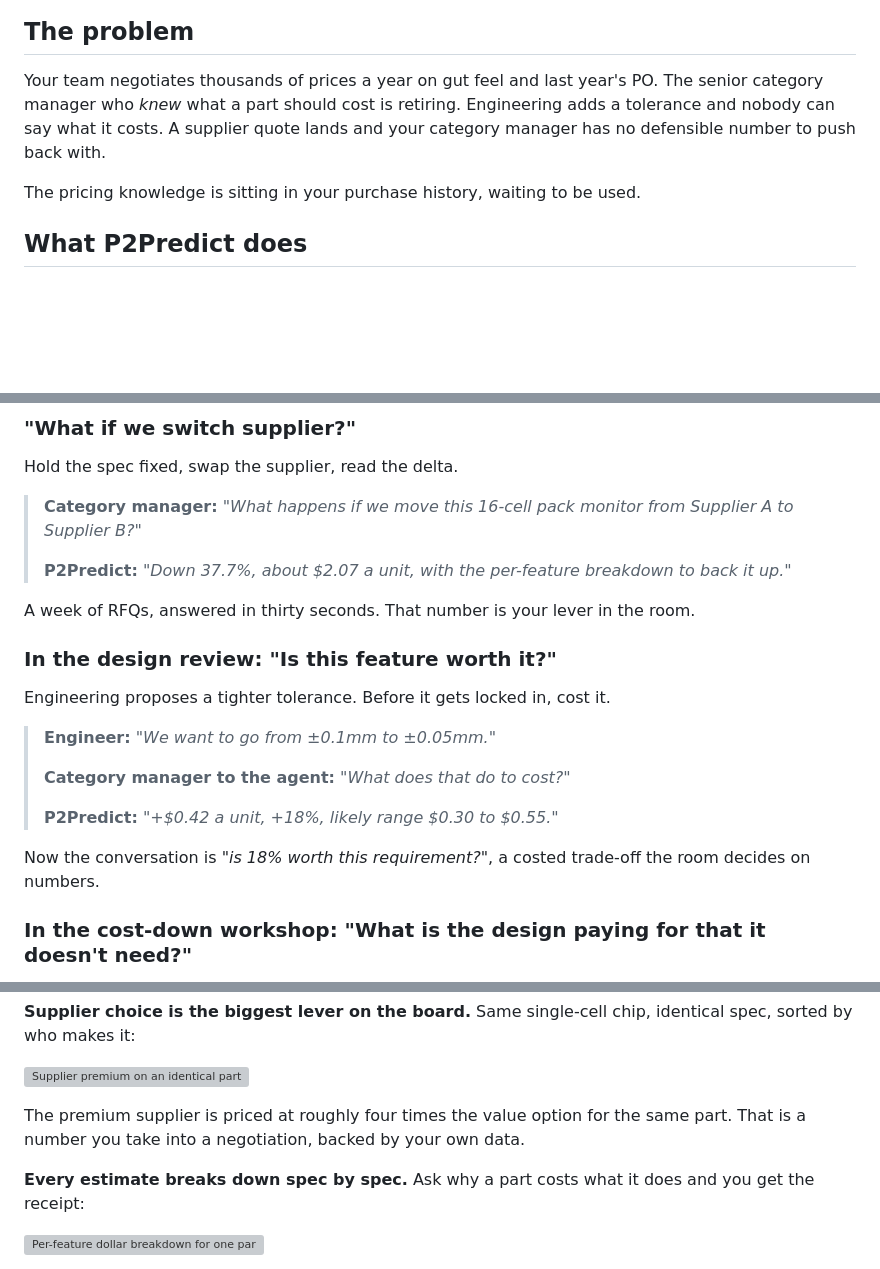
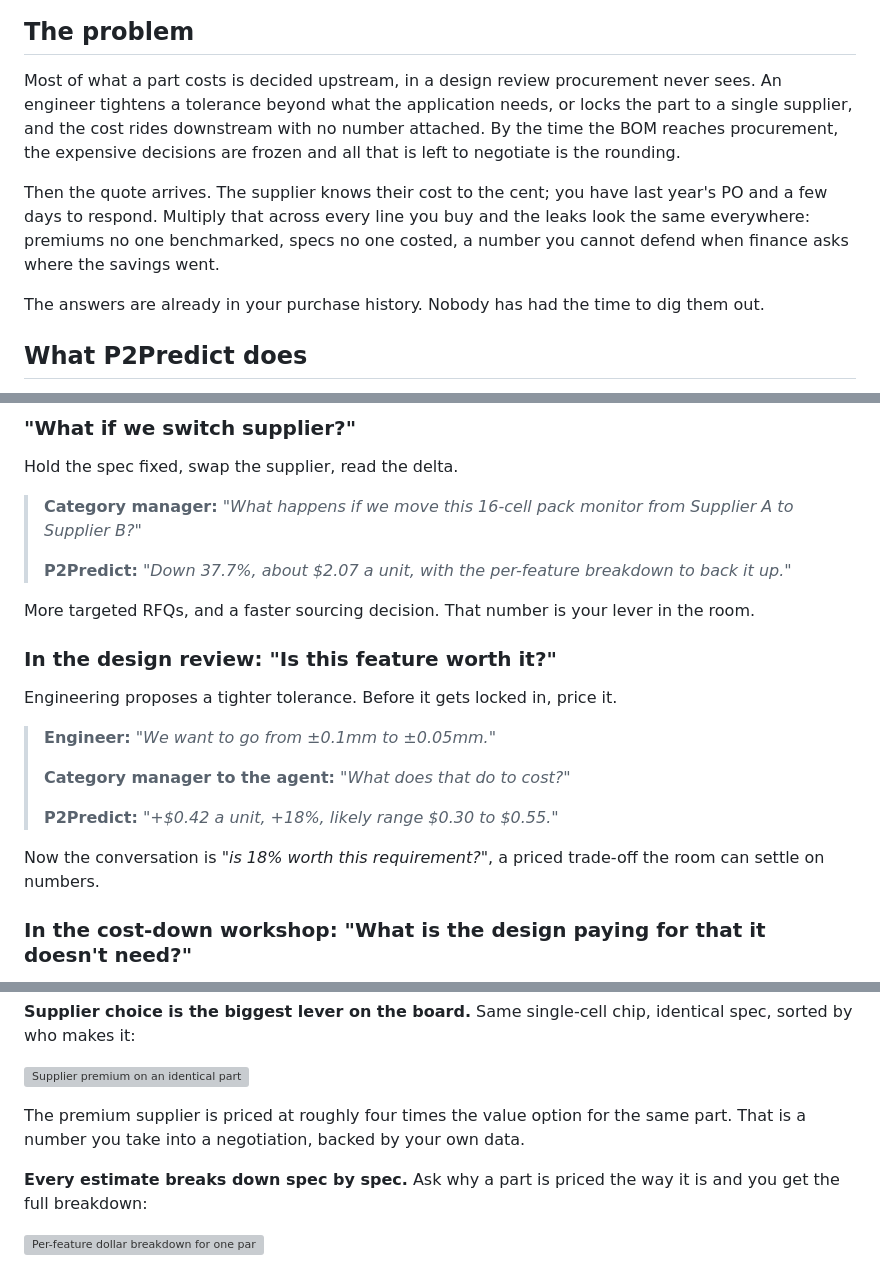
Before and after one commit to ahmed-khalil-hafsi/P2Predict, a Markdown page: README.md, 3 parts joined by grey strips. GitHub-like rendering; blank space fills up the shorter version; grey boxes are pictures that could not be loaded.

Commit message:
Docs: align README problem framing with the site (cost is decided upstream)

```diff
--- a/README.md
+++ b/README.md
@@ -17,9 +17,11 @@
 
 ## The problem
 
-Your team negotiates thousands of prices a year on gut feel and last year's PO. The senior category manager who *knew* what a part should cost is retiring. Engineering adds a tolerance and nobody can say what it costs. A supplier quote lands and your category manager has no defensible number to push back with.
+Most of what a part costs is decided upstream, in a design review procurement never sees. An engineer tightens a tolerance beyond what the application needs, or locks the part to a single supplier, and the cost rides downstream with no number attached. By the time the BOM reaches procurement, the expensive decisions are frozen and all that is left to negotiate is the rounding.
 
-The pricing knowledge is sitting in your purchase history, waiting to be used.
+Then the quote arrives. The supplier knows their cost to the cent; you have last year's PO and a few days to respond. Multiply that across every line you buy and the leaks look the same everywhere: premiums no one benchmarked, specs no one costed, a number you cannot defend when finance asks where the savings went.
+
+The answers are already in your purchase history. Nobody has had the time to dig them out.
 
 ## What P2Predict does
 
@@ -77,11 +79,11 @@ Hold the spec fixed, swap the supplier, read the delta.
 >
 > **P2Predict:** *"Down 37.7%, about $2.07 a unit, with the per-feature breakdown to back it up."*
 
-A week of RFQs, answered in thirty seconds. That number is your lever in the room.
+More targeted RFQs, and a faster sourcing decision. That number is your lever in the room.
 
 ### In the design review: "Is this feature worth it?"
 
-Engineering proposes a tighter tolerance. Before it gets locked in, cost it.
+Engineering proposes a tighter tolerance. Before it gets locked in, price it.
 
 > **Engineer:** *"We want to go from ±0.1mm to ±0.05mm."*
 >
@@ -89,7 +91,7 @@ Engineering proposes a tighter tolerance. Before it gets locked in, cost it.
 >
 > **P2Predict:** *"+$0.42 a unit, +18%, likely range $0.30 to $0.55."*
 
-Now the conversation is *"is 18% worth this requirement?"*, a costed trade-off the room decides on numbers.
+Now the conversation is *"is 18% worth this requirement?"*, a priced trade-off the room can settle on numbers.
 
 ### In the cost-down workshop: "What is the design paying for that it doesn't need?"
 
@@ -121,7 +123,7 @@ Point P2Predict at a category and it shows you the levers. These charts come str
 
 The premium supplier is priced at roughly four times the value option for the same part. That is a number you take into a negotiation, backed by your own data.
 
-**Every estimate breaks down spec by spec.** Ask why a part costs what it does and you get the receipt:
+**Every estimate breaks down spec by spec.** Ask why a part is priced the way it is and you get the full breakdown:
 
 ![Per-feature dollar breakdown for one part](./case-studies/battery-management-ics/assets/ev_bms_attribution.png)
 
```
